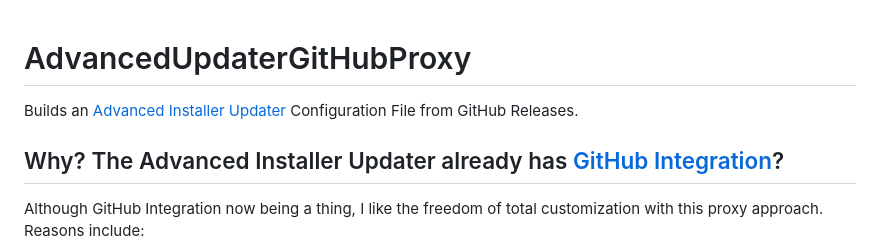
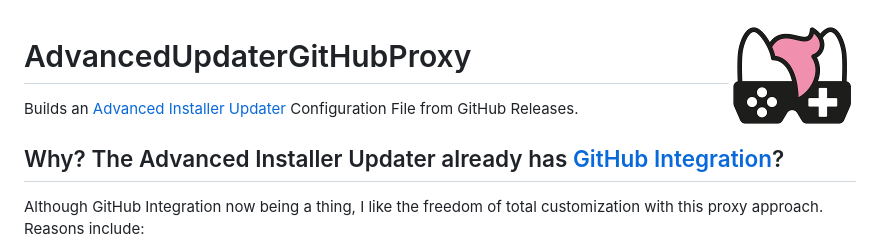
Before and after one commit to nefarius/AdvancedUpdaterGitHubProxy, a Markdown page: README.md, the part around the change. GitHub-like rendering; pictures changed too: assets/NSS-128x128.png (added).

Commit message:
Added logo

```diff
--- a/README.md
+++ b/README.md
@@ -1,3 +1,5 @@
+<img src="assets/NSS-128x128.png" align="right" />
+
 # AdvancedUpdaterGitHubProxy
 
 Builds an [Advanced Installer Updater](https://www.advancedinstaller.com/user-guide/updater.html) Configuration File from GitHub Releases.
```
